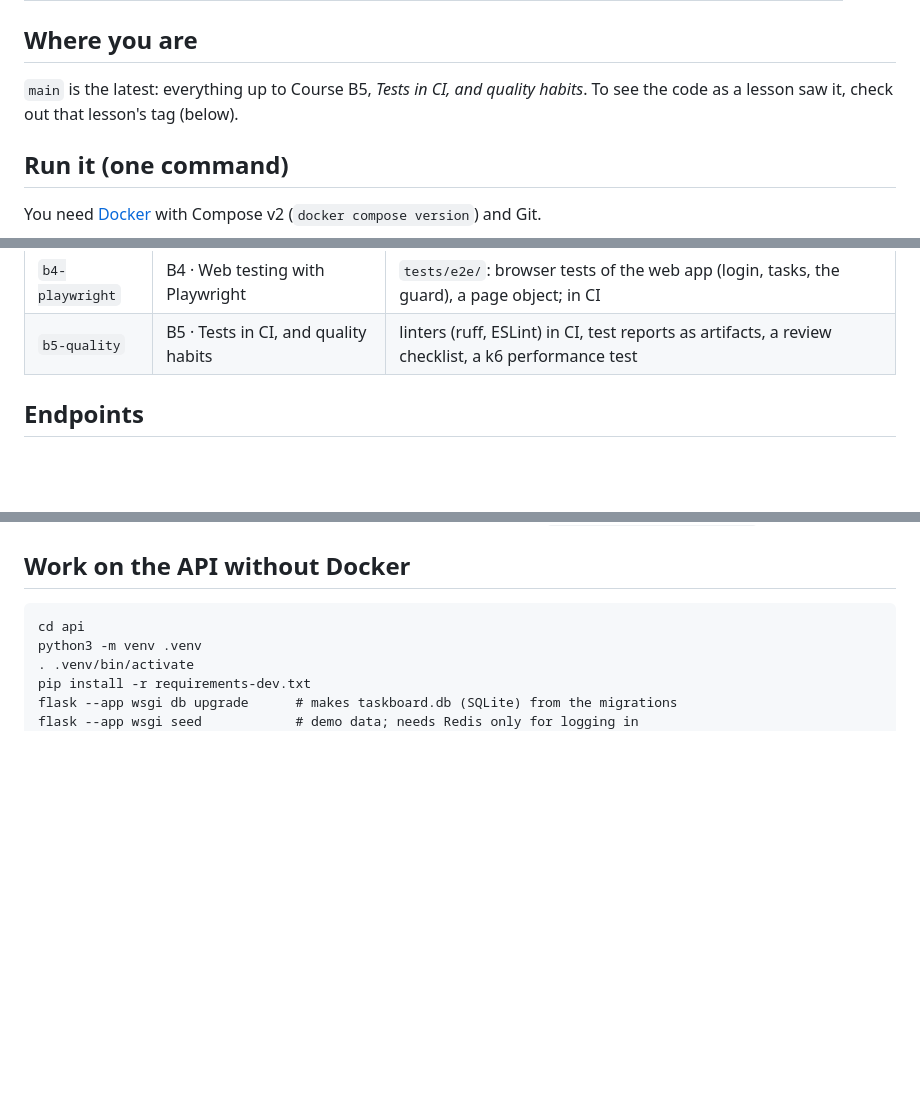
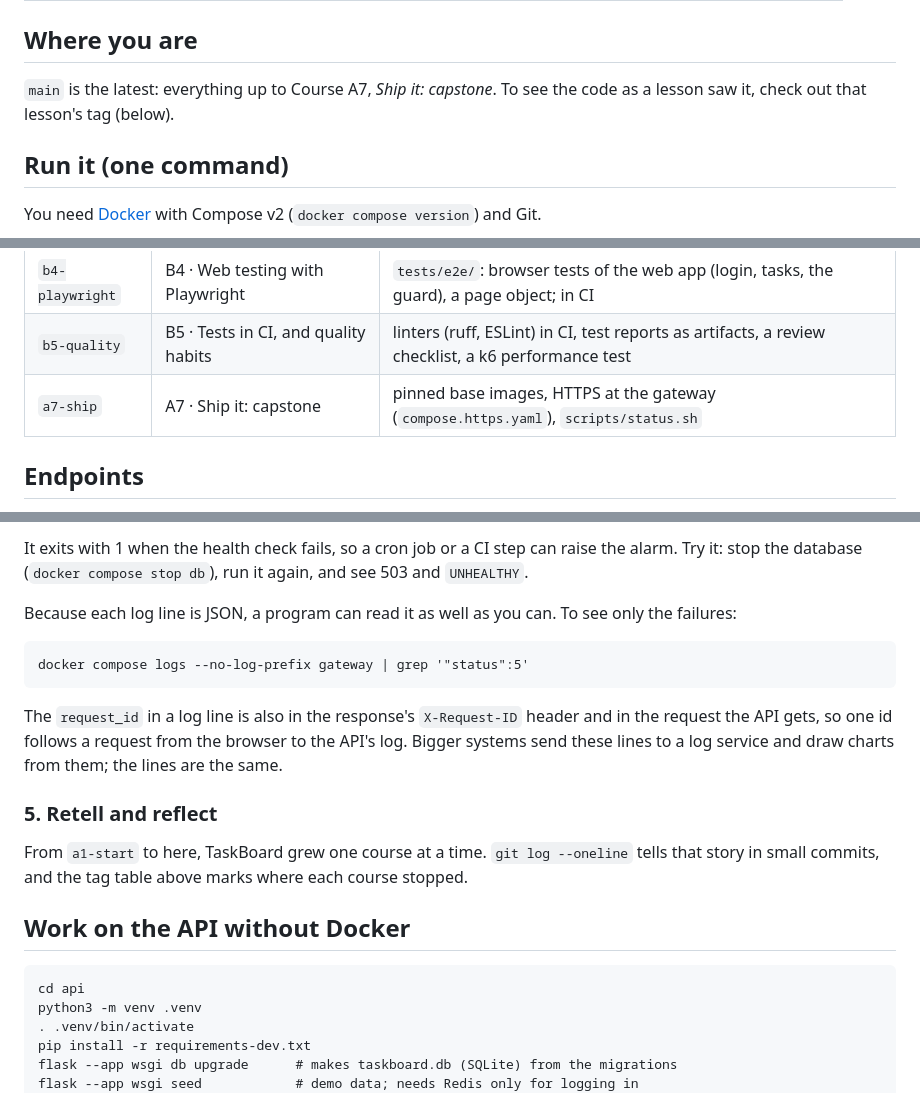
Before and after one commit to agl-learn-examples/taskboard, a Markdown page: README.md, 3 parts joined by grey strips. Drawn GitHub-style; blank space fills up the shorter version.

Commit message:
docs: README for Course A7: ship it
Co-Authored-By: Claude Opus 5.5 <noreply@anthropic.com>

```diff
--- a/README.md
+++ b/README.md
@@ -24,7 +24,7 @@ It starts as the Tasks API you met in the DevOps track, and grows up course by c
 
 ## Where you are
 
-`main` is the latest: everything up to Course B5, *Tests in CI, and quality habits*. To see the code as a lesson saw it, check out
+`main` is the latest: everything up to Course A7, *Ship it: capstone*. To see the code as a lesson saw it, check out
 that lesson's tag (below).
 
 ## Run it (one command)
@@ -79,6 +79,7 @@ database may be from another tag) and start again as the README at that tag says
 | `a6-flutter` | A6 · Mobile app with Flutter | `mobile/`: task list, `ApiClient`, login with tokens in secure storage, logout; tests |
 | `b4-playwright` | B4 · Web testing with Playwright | `tests/e2e/`: browser tests of the web app (login, tasks, the guard), a page object; in CI |
 | `b5-quality` | B5 · Tests in CI, and quality habits | linters (ruff, ESLint) in CI, test reports as artifacts, a review checklist, a k6 performance test |
+| `a7-ship` | A7 · Ship it: capstone | pinned base images, HTTPS at the gateway (`compose.https.yaml`), `scripts/status.sh` |
 
 ## Endpoints
 
@@ -367,3 +435,19 @@ hand from the Actions tab (workflow **Performance**, button **Run workflow**, `.
+It exits with 1 when the health check fails, so a cron job or a CI step can raise the alarm. Try it: stop the
+database (`docker compose stop db`), run it again, and see 503 and `UNHEALTHY`.
+
+Because each log line is JSON, a program can read it as well as you can. To see only the failures:
+
+    docker compose logs --no-log-prefix gateway | grep '"status":5'
+
+The `request_id` in a log line is also in the response's `X-Request-ID` header and in the request the API gets,
+so one id follows a request from the browser to the API's log. Bigger systems send these lines to a log service
+and draw charts from them; the lines are the same.
+
+### 5. Retell and reflect
+
+From `a1-start` to here, TaskBoard grew one course at a time. `git log --oneline` tells that story in small
+commits, and the tag table above marks where each course stopped.
+
 ## Work on the API without Docker
 
     cd api
```
Also changed, not shown: other parts of README.md (+67 -0 lines).
